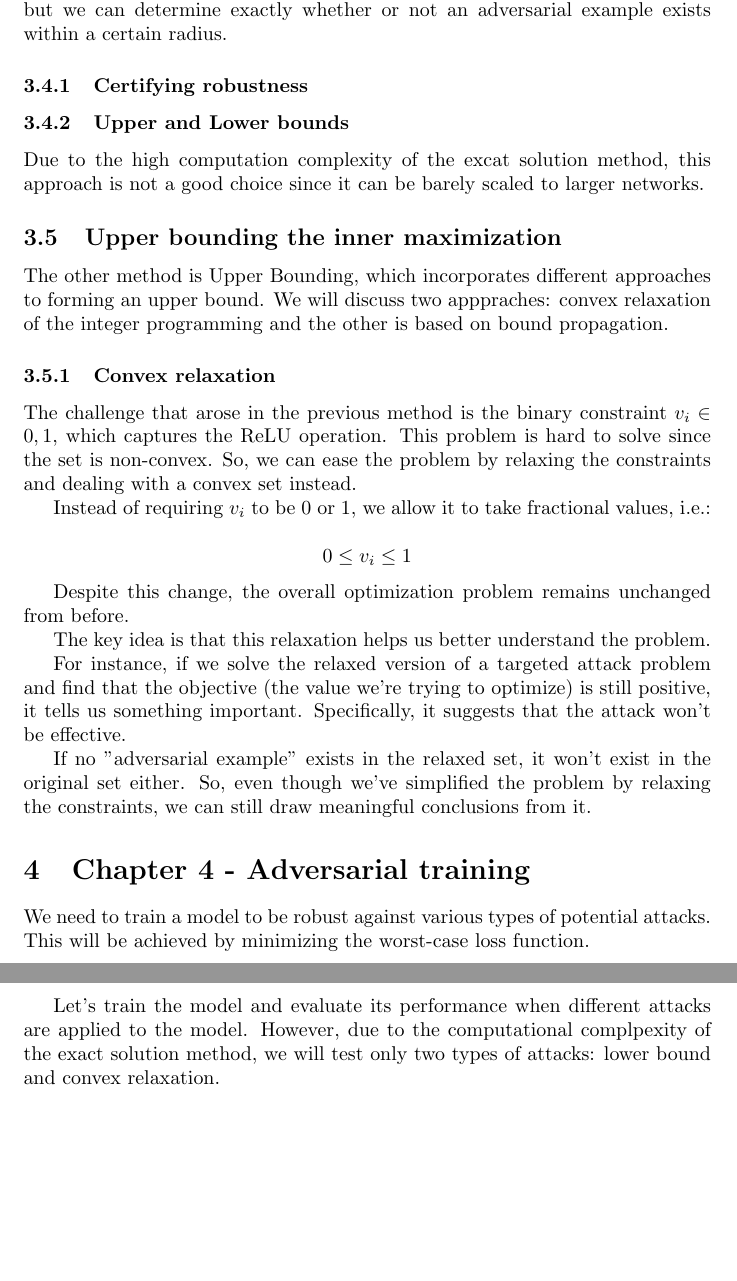
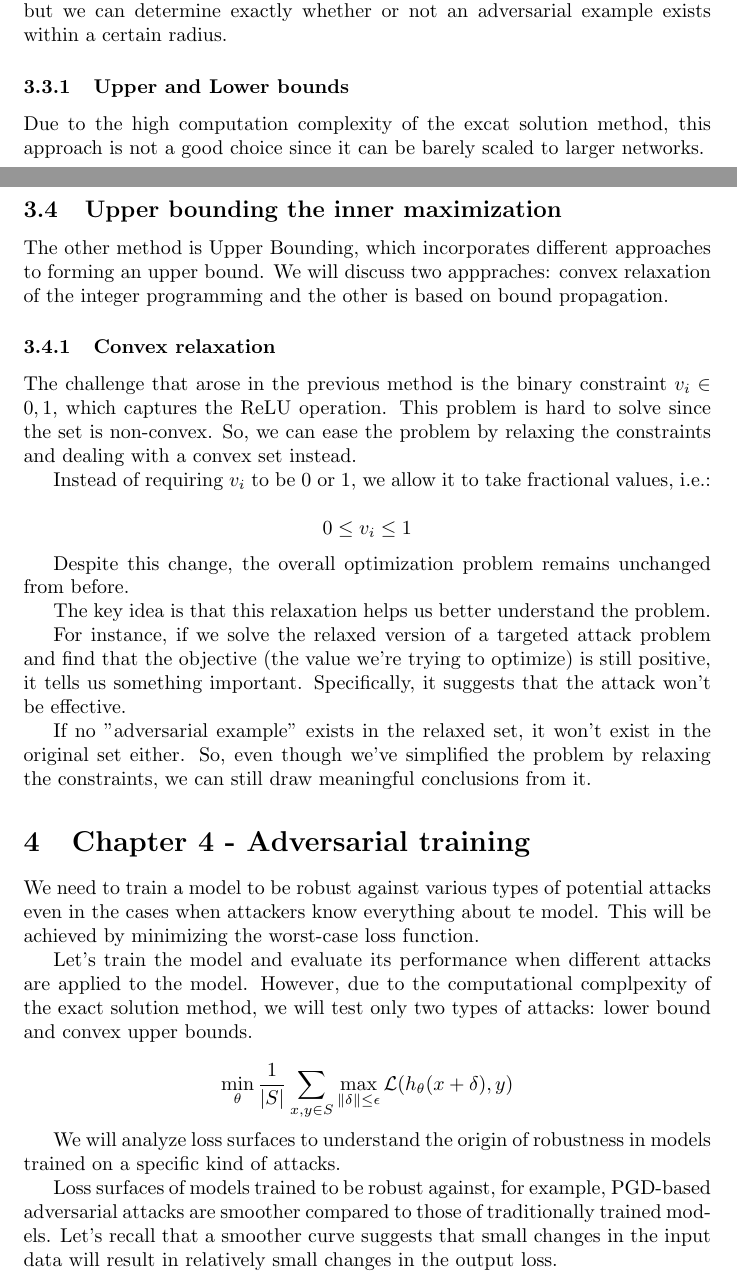
Before and after one commit to illusoryTwin/Adversarial-robustness, a LaTeX paper (reports/main_report.tex, which reads reports/report3.tex, reports/report4.tex): two parts of pages 8 and 9 of 9 before the commit and two parts of pages 7 and 8 of 8 after it, joined at a grey line, cut so that both start at the same text, the shorter picture padded with empty space. Compiled offline with pdfLaTeX.

Commit message:
Finished the report

```diff
--- a/reports/report3.tex
+++ b/reports/report3.tex
@@ -130,17 +122,6 @@ adversarial example exists in the neighbourhood of some point.
 In this method, we do not actually solve the inner maximization problem, but we can determine exactly whether or not an adversarial
 example exists within a certain radius.
 
-\subsubsection{Certifying robustness}
-
-% If we want to determine, exactly, whether any adversarial example exists for a given example
-%  and , we can simply run the integer programming solution using a targeted attack for every
-%  possible alternative class label. If any of these optimization objectives have a negative
-%   solution, then there exists and adversarial example, and the optimization formulation provides
-%   it for us. In contrast, if none of the optimization objectives is negative for any target
-%   class, then the classifier has been formally certified to be robust on this example.
-%    Let’s see how to do this to verify that a smaller perturbation ball cannot change the class
-%    label.
-
 
 
 \subsubsection{Upper and Lower bounds}
--- a/reports/report4.tex
+++ b/reports/report4.tex
@@ -1,8 +1,16 @@
 \section{Chapter 4 - Adversarial training}
 
-We need to train a model to be robust against various types of potential attacks. This will be achieved by
+We need to train a model to be robust against various types of potential attacks even in the cases when attackers know everything about te model. This will be achieved by
 minimizing the worst-case loss function.
 
 Let's train the model and evaluate its performance when different attacks are applied to the model.
 However, due to the computational complpexity of the exact solution method, we will test only two types of attacks:
-lower bound and convex relaxation.
+lower bound and convex upper bounds.
+
+\[\min_{\theta} \frac{1}{|S|} \sum_{x,y \in S} \max_{\|\delta\| \leq \epsilon} \mathcal{L}(h_{\theta}(x + \delta), y)\]
+
+We will analyze loss surfaces to understand the origin of robustness in models trained on a specific kind of attacks.
+
+Loss surfaces of models trained to be robust against, for example, PGD-based adversarial attacks are smoother compared
+to those of traditionally trained models. Let's recall that a smoother curve suggests that small changes in the input data will result in relatively small
+changes in the output loss.
```
Also changed, not shown: reports/report1.tex (+1 -1 lines), reports/main_report.pdf (added), reports/report3.tex (8 more changed lines).
